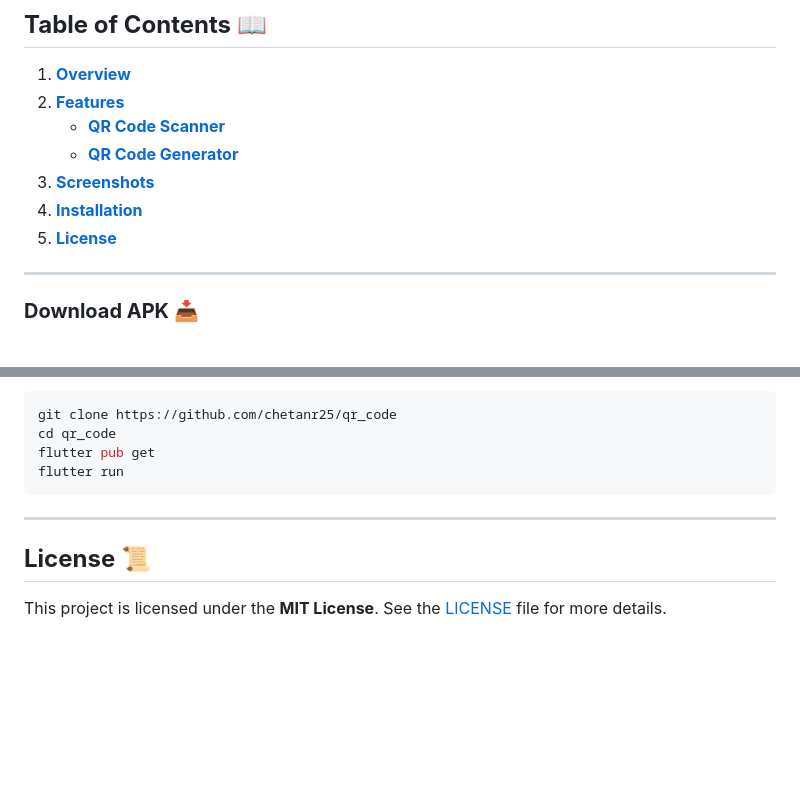
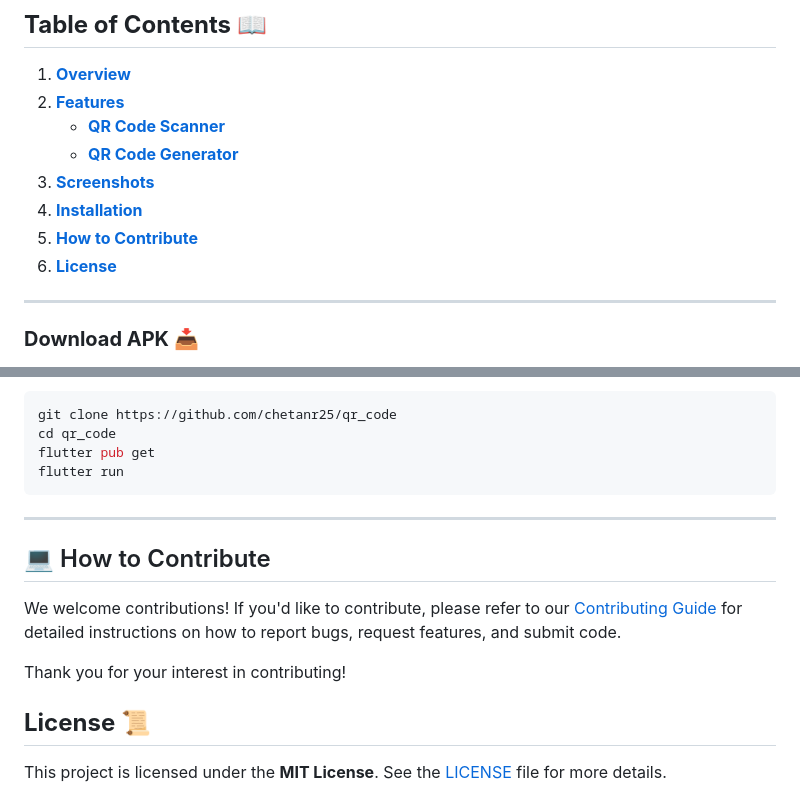
Before and after one commit to chetanr25/qr_code, a Markdown page: README.md, 2 parts joined by grey strips. GitHub-like rendering; blank space fills up the shorter version.

```diff
--- a/README.md
+++ b/README.md
@@ -8,7 +8,8 @@
    - [**QR Code Generator**](#qr-code-generator)
 3. [**Screenshots**](#screenshots)
 4. [**Installation**](#installation)
-5. [**License**](#license)
+5. [**How to Contribute**](#-how-to-contribute)
+6. [**License**](#license)
 
 ---
 
@@ -117,6 +118,13 @@ flutter run
 
 ---
 
+## 💻 How to Contribute
+
+We welcome contributions! If you'd like to contribute, please refer to our [Contributing Guide](CONTRIBUTING.md) for detailed instructions on how to report bugs, request features, and submit code.
+
+Thank you for your interest in contributing!
+
+
 ## **License** 📜 <a name="license"></a>
 
 This project is licensed under the **MIT License**. See the [LICENSE](LICENSE) file for more details.
```
